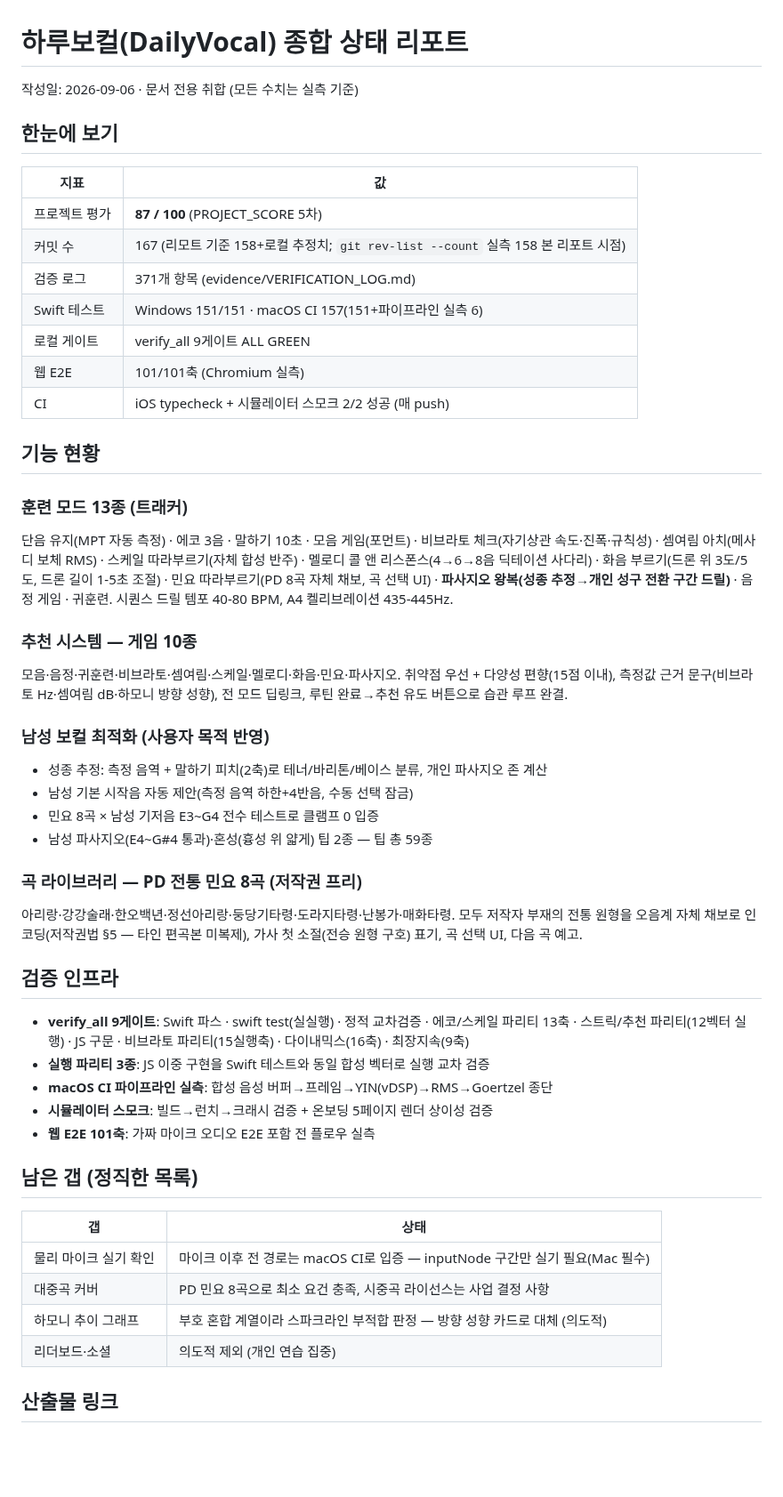
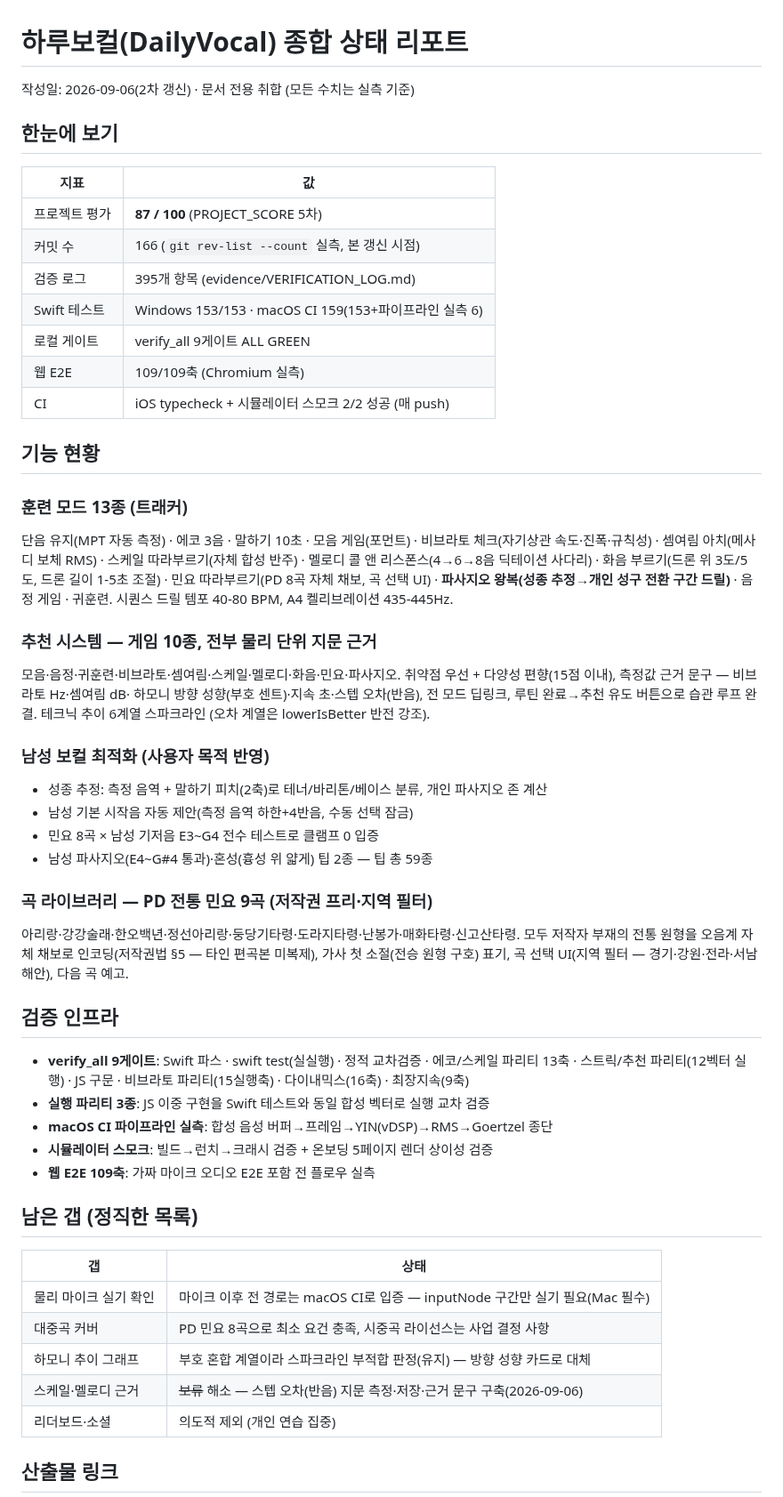
Before and after one commit to tjrgus654/DailyVocal, a Markdown page: docs/STATUS_REPORT.md, the part around the change. Shown at 89% size. Drawn GitHub-style; blank space fills up the shorter version.

Commit message:
docs: 종합 상태 리포트 2차 갱신 — 9곡·395항·E2E 109축 실측 수치
커밋 166(git rev-list 실측)·검증 로그 395항·E2E 109축·민요 9곡(지역
필터 4권역)·스텝 오차 지문 근거 해소 표시 — 모든 수치 재실측 기준.

```diff
--- a/docs/STATUS_REPORT.md
+++ b/docs/STATUS_REPORT.md
@@ -1,17 +1,17 @@
 # 하루보컬(DailyVocal) 종합 상태 리포트
 
-작성일: 2026-09-06 · 문서 전용 취합 (모든 수치는 실측 기준)
+작성일: 2026-09-06(2차 갱신) · 문서 전용 취합 (모든 수치는 실측 기준)
 
 ## 한눈에 보기
 
 | 지표 | 값 |
 |---|---|
 | 프로젝트 평가 | **87 / 100** (PROJECT_SCORE 5차) |
-| 커밋 수 | 167 (리모트 기준 158+로컬 추정치; `git rev-list --count` 실측 158 본 리포트 시점) |
-| 검증 로그 | 371개 항목 (evidence/VERIFICATION_LOG.md) |
-| Swift 테스트 | Windows 151/151 · macOS CI 157(151+파이프라인 실측 6) |
+| 커밋 수 | 166 (`git rev-list --count` 실측, 본 갱신 시점) |
+| 검증 로그 | 395개 항목 (evidence/VERIFICATION_LOG.md) |
+| Swift 테스트 | Windows 153/153 · macOS CI 159(153+파이프라인 실측 6) |
 | 로컬 게이트 | verify_all 9게이트 ALL GREEN |
-| 웹 E2E | 101/101축 (Chromium 실측) |
+| 웹 E2E | 109/109축 (Chromium 실측) |
 | CI | iOS typecheck + 시뮬레이터 스모크 2/2 성공 (매 push) |
 
 ## 기능 현황
@@ -24,10 +24,12 @@
 곡 선택 UI) · **파사지오 왕복(성종 추정→개인 성구 전환 구간 드릴)** · 음정 게임 · 귀훈련.
 시퀀스 드릴 템포 40-80 BPM, A4 켈리브레이션 435-445Hz.
 
-### 추천 시스템 — 게임 10종
+### 추천 시스템 — 게임 10종, 전부 물리 단위 지문 근거
 모음·음정·귀훈련·비브라토·셈여림·스케일·멜로디·화음·민요·파사지오.
-취약점 우선 + 다양성 편향(15점 이내), 측정값 근거 문구(비브라토 Hz·셈여림 dB·하모니 방향
-성향), 전 모드 딥링크, 루틴 완료→추천 유도 버튼으로 습관 루프 완결.
+취약점 우선 + 다양성 편향(15점 이내), 측정값 근거 문구 — 비브라토 Hz·셈여림 dB·
+하모니 방향 성향(부호 센트)·지속 초·스텝 오차(반음), 전 모드 딥링크,
+루틴 완료→추천 유도 버튼으로 습관 루프 완결. 테크닉 추이 6계열 스파크라인
+(오차 계열은 lowerIsBetter 반전 강조).
 
 ### 남성 보컬 최적화 (사용자 목적 반영)
 - 성종 추정: 측정 음역 + 말하기 피치(2축)로 테너/바리톤/베이스 분류, 개인 파사지오 존 계산
@@ -35,10 +37,11 @@
 - 민요 8곡 × 남성 기저음 E3~G4 전수 테스트로 클램프 0 입증
 - 남성 파사지오(E4~G#4 통과)·혼성(흉성 위 얇게) 팁 2종 — 팁 총 59종
 
-### 곡 라이브러리 — PD 전통 민요 8곡 (저작권 프리)
-아리랑·강강술래·한오백년·정선아리랑·둥당기타령·도라지타령·난봉가·매화타령.
+### 곡 라이브러리 — PD 전통 민요 9곡 (저작권 프리·지역 필터)
+아리랑·강강술래·한오백년·정선아리랑·둥당기타령·도라지타령·난봉가·매화타령·신고산타령.
 모두 저작자 부재의 전통 원형을 오음계 자체 채보로 인코딩(저작권법 §5 — 타인
-편곡본 미복제), 가사 첫 소절(전승 원형 구호) 표기, 곡 선택 UI, 다음 곡 예고.
+편곡본 미복제), 가사 첫 소절(전승 원형 구호) 표기, 곡 선택 UI(지역 필터 —
+경기·강원·전라·서남해안), 다음 곡 예고.
 
 ## 검증 인프라
 
@@ -48,7 +51,7 @@
 - **실행 파리티 3종**: JS 이중 구현을 Swift 테스트와 동일 합성 벡터로 실행 교차 검증
 - **macOS CI 파이프라인 실측**: 합성 음성 버퍼→프레임→YIN(vDSP)→RMS→Goertzel 종단
 - **시뮬레이터 스모크**: 빌드→런치→크래시 검증 + 온보딩 5페이지 렌더 상이성 검증
-- **웹 E2E 101축**: 가짜 마이크 오디오 E2E 포함 전 플로우 실측
+- **웹 E2E 109축**: 가짜 마이크 오디오 E2E 포함 전 플로우 실측
 
 ## 남은 갭 (정직한 목록)
 
@@ -56,7 +59,8 @@
 |---|---|
 | 물리 마이크 실기 확인 | 마이크 이후 전 경로는 macOS CI로 입증 — inputNode 구간만 실기 필요(Mac 필수) |
 | 대중곡 커버 | PD 민요 8곡으로 최소 요건 충족, 시중곡 라이선스는 사업 결정 사항 |
-| 하모니 추이 그래프 | 부호 혼합 계열이라 스파크라인 부적합 판정 — 방향 성향 카드로 대체 (의도적) |
+| 하모니 추이 그래프 | 부호 혼합 계열이라 스파크라인 부적합 판정(유지) — 방향 성향 카드로 대체 |
+| 스케일·멜로디 근거 | ~~보류~~ 해소 — 스텝 오차(반음) 지문 측정·저장·근거 문구 구축(2026-09-06) |
 | 리더보드·소셜 | 의도적 제외 (개인 연습 집중) |
 
 ## 산출물 링크
```
Also changed, not shown: evidence/VERIFICATION_LOG.md (+1 -0 lines).
